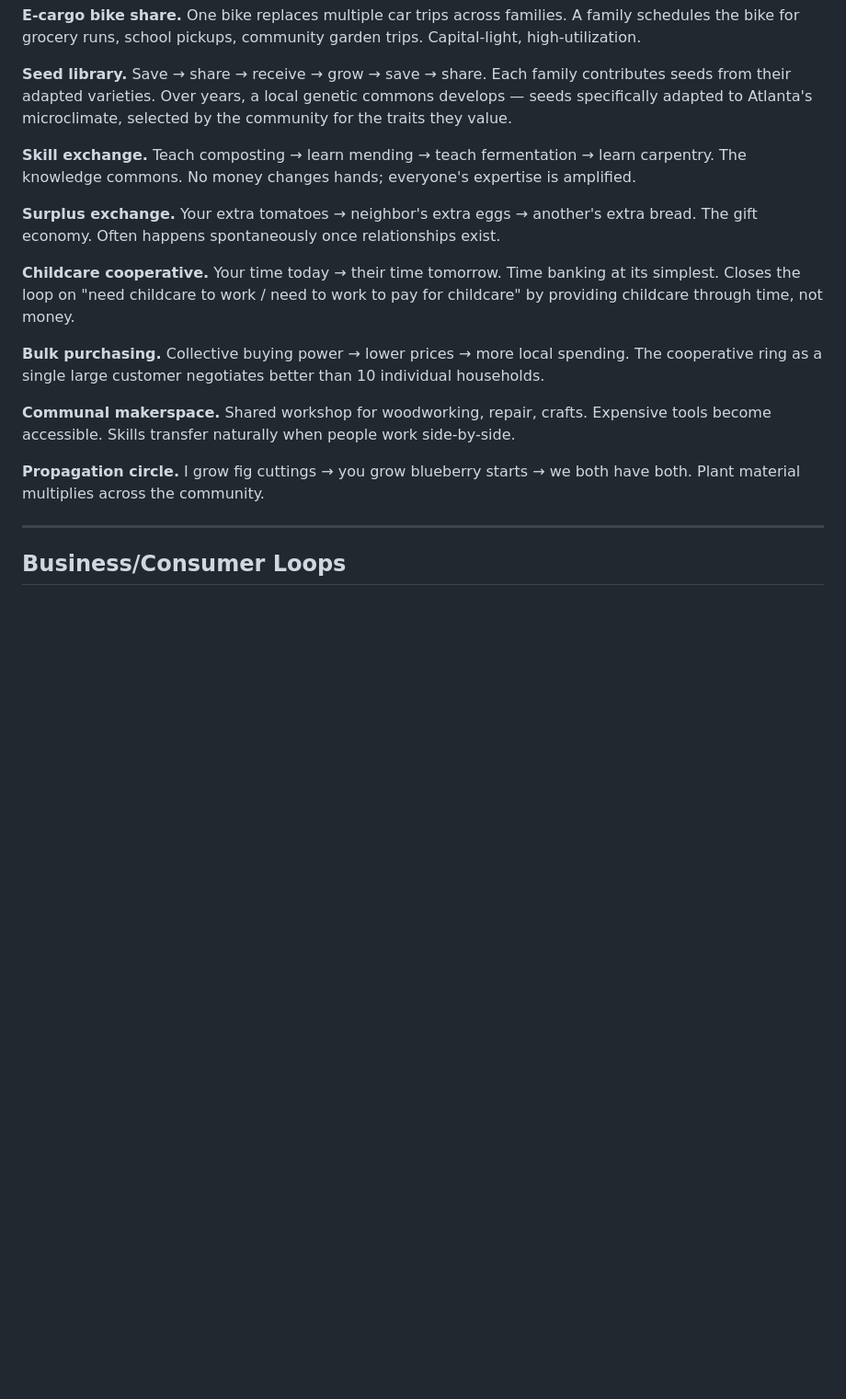
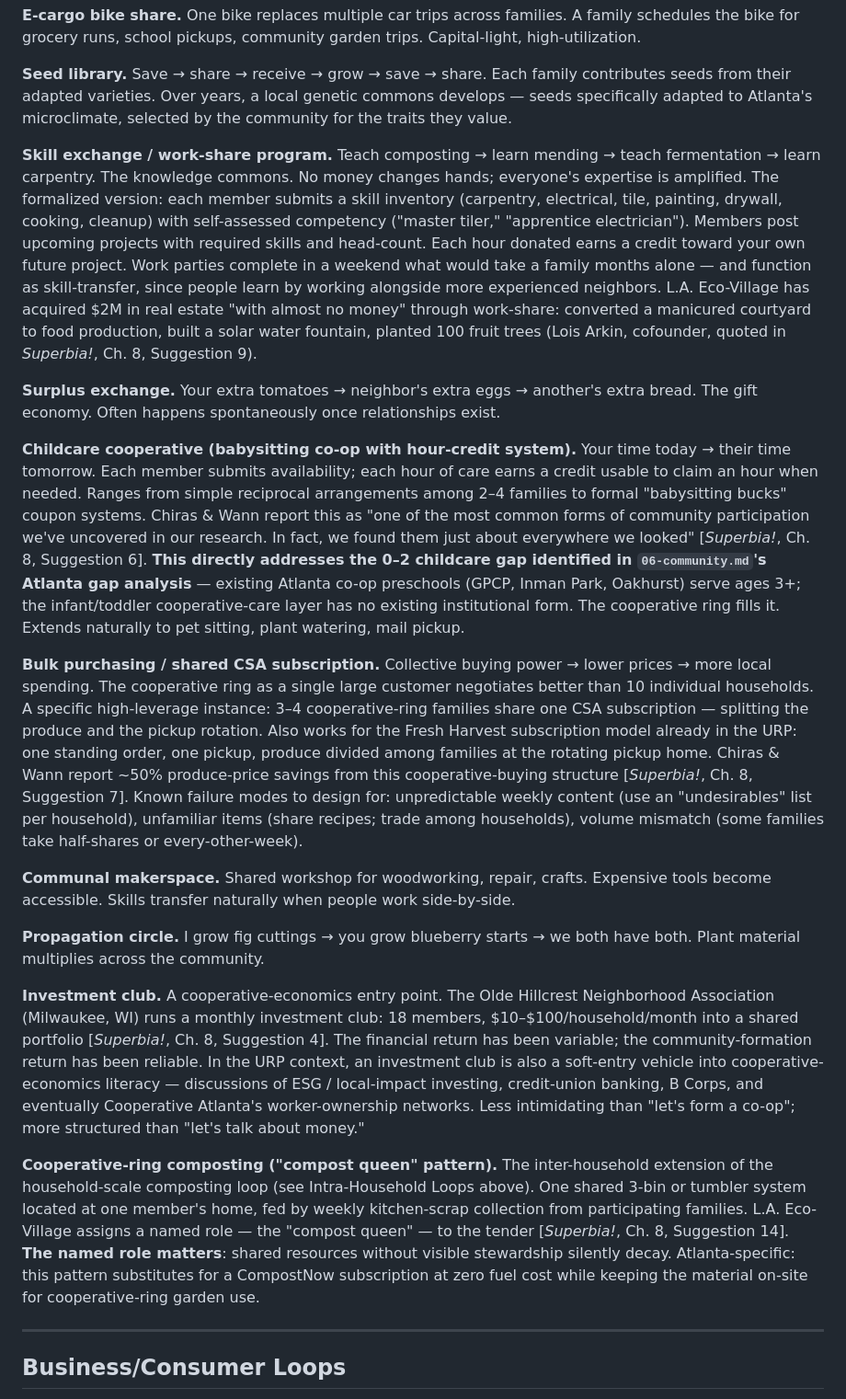
Before and after one commit to stevengizzi/mastatal, a Markdown page: urp/05-consumption-loops.md, the part around the change. Shown at 92% size. Drawn GitHub-style; blank space fills up the shorter version.

Commit message:
docs(urp): integrate Superbia inter-household loops into 05-consumption-loops.md
Babysitting co-op with hour-credit system, work-share program with
skill inventory (L.A. Eco-Village $2M evidence), shared CSA
subscription, investment club, cooperative-ring composting with
"compost queen" named-role pattern. Edits existing entries in place
where content overlapped; adds investment club and composting as new
entries. Cross-references 06-community.md childcare gap.

Co-Authored-By: Claude Opus 4.6 (1M context) <noreply@anthropic.com>

```diff
--- a/urp/05-consumption-loops.md
+++ b/urp/05-consumption-loops.md
@@ -48,17 +48,21 @@ Loops that operate across the cooperative ring (8-15 families) and the broader n
 
 **Seed library.** Save → share → receive → grow → save → share. Each family contributes seeds from their adapted varieties. Over years, a local genetic commons develops — seeds specifically adapted to Atlanta's microclimate, selected by the community for the traits they value.
 
-**Skill exchange.** Teach composting → learn mending → teach fermentation → learn carpentry. The knowledge commons. No money changes hands; everyone's expertise is amplified.
+**Skill exchange / work-share program.** Teach composting → learn mending → teach fermentation → learn carpentry. The knowledge commons. No money changes hands; everyone's expertise is amplified. The formalized version: each member submits a skill inventory (carpentry, electrical, tile, painting, drywall, cooking, cleanup) with self-assessed competency ("master tiler," "apprentice electrician"). Members post upcoming projects with required skills and head-count. Each hour donated earns a credit toward your own future project. Work parties complete in a weekend what would take a family months alone — and function as skill-transfer, since people learn by working alongside more experienced neighbors. L.A. Eco-Village has acquired $2M in real estate "with almost no money" through work-share: converted a manicured courtyard to food production, built a solar water fountain, planted 100 fruit trees (Lois Arkin, cofounder, quoted in *Superbia!*, Ch. 8, Suggestion 9).
 
 **Surplus exchange.** Your extra tomatoes → neighbor's extra eggs → another's extra bread. The gift economy. Often happens spontaneously once relationships exist.
 
-**Childcare cooperative.** Your time today → their time tomorrow. Time banking at its simplest. Closes the loop on "need childcare to work / need to work to pay for childcare" by providing childcare through time, not money.
+**Childcare cooperative (babysitting co-op with hour-credit system).** Your time today → their time tomorrow. Each member submits availability; each hour of care earns a credit usable to claim an hour when needed. Ranges from simple reciprocal arrangements among 2–4 families to formal "babysitting bucks" coupon systems. Chiras & Wann report this as "one of the most common forms of community participation we've uncovered in our research. In fact, we found them just about everywhere we looked" [*Superbia!*, Ch. 8, Suggestion 6]. **This directly addresses the 0–2 childcare gap identified in `06-community.md`'s Atlanta gap analysis** — existing Atlanta co-op preschools (GPCP, Inman Park, Oakhurst) serve ages 3+; the infant/toddler cooperative-care layer has no existing institutional form. The cooperative ring fills it. Extends naturally to pet sitting, plant watering, mail pickup.
 
-**Bulk purchasing.** Collective buying power → lower prices → more local spending. The cooperative ring as a single large customer negotiates better than 10 individual households.
+**Bulk purchasing / shared CSA subscription.** Collective buying power → lower prices → more local spending. The cooperative ring as a single large customer negotiates better than 10 individual households. A specific high-leverage instance: 3–4 cooperative-ring families share one CSA subscription — splitting the produce and the pickup rotation. Also works for the Fresh Harvest subscription model already in the URP: one standing order, one pickup, produce divided among families at the rotating pickup home. Chiras & Wann report ~50% produce-price savings from this cooperative-buying structure [*Superbia!*, Ch. 8, Suggestion 7]. Known failure modes to design for: unpredictable weekly content (use an "undesirables" list per household), unfamiliar items (share recipes; trade among households), volume mismatch (some families take half-shares or every-other-week).
 
 **Communal makerspace.** Shared workshop for woodworking, repair, crafts. Expensive tools become accessible. Skills transfer naturally when people work side-by-side.
 
 **Propagation circle.** I grow fig cuttings → you grow blueberry starts → we both have both. Plant material multiplies across the community.
+
+**Investment club.** A cooperative-economics entry point. The Olde Hillcrest Neighborhood Association (Milwaukee, WI) runs a monthly investment club: 18 members, $10–$100/household/month into a shared portfolio [*Superbia!*, Ch. 8, Suggestion 4]. The financial return has been variable; the community-formation return has been reliable. In the URP context, an investment club is also a soft-entry vehicle into cooperative-economics literacy — discussions of ESG / local-impact investing, credit-union banking, B Corps, and eventually Cooperative Atlanta's worker-ownership networks. Less intimidating than "let's form a co-op"; more structured than "let's talk about money."
+
+**Cooperative-ring composting ("compost queen" pattern).** The inter-household extension of the household-scale composting loop (see Intra-Household Loops above). One shared 3-bin or tumbler system located at one member's home, fed by weekly kitchen-scrap collection from participating families. L.A. Eco-Village assigns a named role — the "compost queen" — to the tender [*Superbia!*, Ch. 8, Suggestion 14]. **The named role matters**: shared resources without visible stewardship silently decay. Atlanta-specific: this pattern substitutes for a CompostNow subscription at zero fuel cost while keeping the material on-site for cooperative-ring garden use.
 
 ---
 
```
